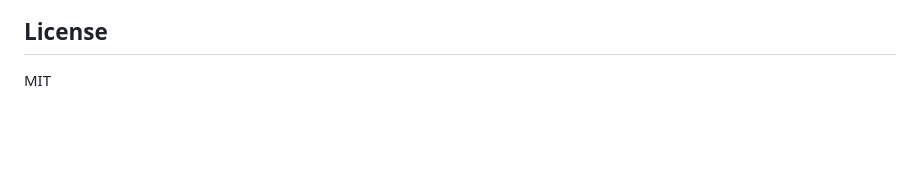
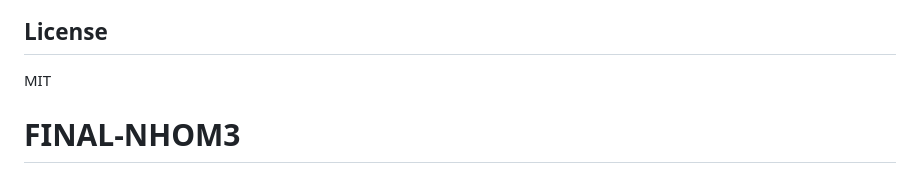
Before and after one commit to DucTran117898/FINAL-NHOM3, a Markdown page: README.md, the part around the change. Rendered like a GitHub page; blank space fills up the shorter version.

```diff
--- a/README.md
+++ b/README.md
@@ -445,3 +445,4 @@ Dev Team
 ## License
 
 MIT
+# FINAL-NHOM3
```
